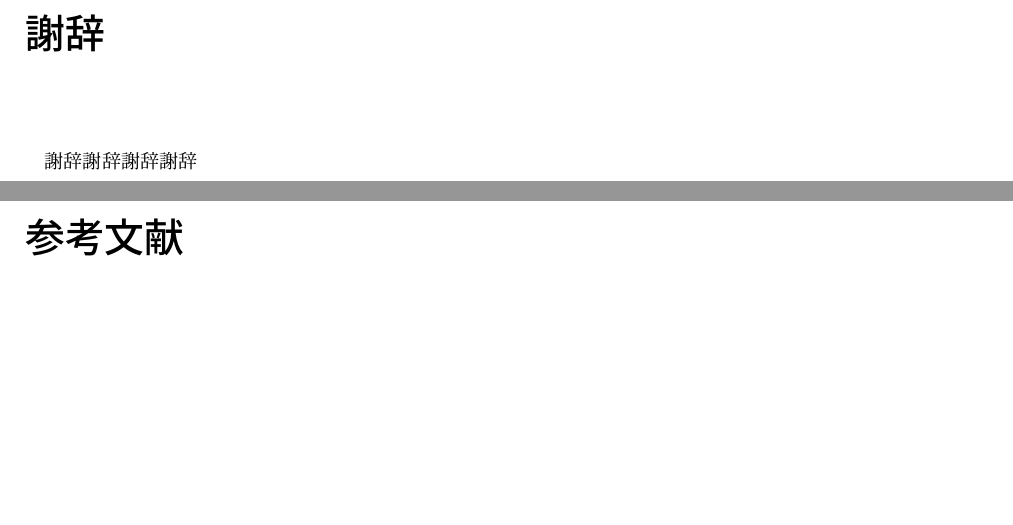
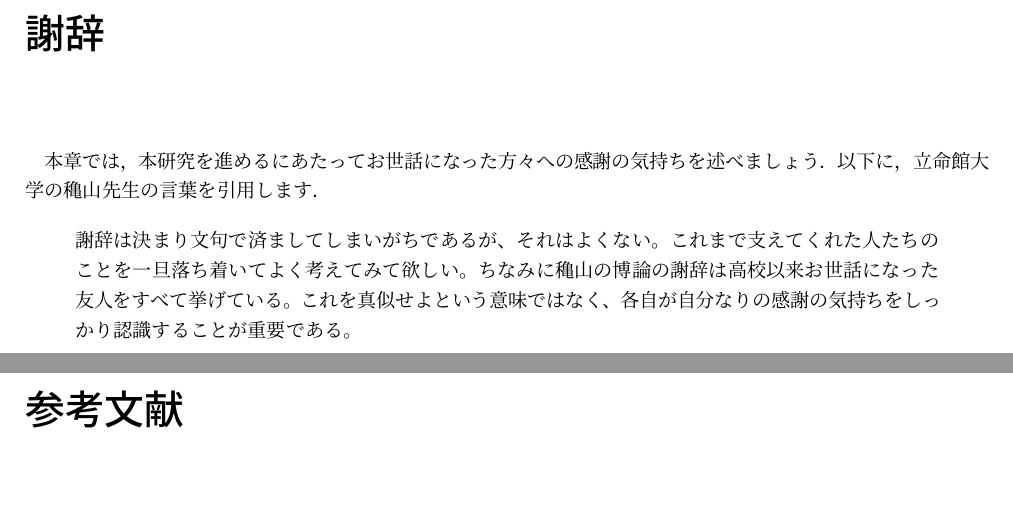
Before and after one commit to cysec-lab/CyTeX, a LaTeX thesis (bachelor_thesis.tex, which reads sections/acknowledged.tex): two parts of pages 14 and 15 of 17, joined at a grey line, cut so that both start at the same text, the shorter picture padded with empty space. Compiled offline with pLaTeX and dvipdfmx.

Commit message:
update: 謝辞の加筆

```diff
--- a/sections/acknowledged.tex
+++ b/sections/acknowledged.tex
@@ -1 +1,9 @@
-謝辞謝辞謝辞謝辞
+本章では，本研究を進めるにあたってお世話になった方々への感謝の気持ちを述べましょう．
+以下に，立命館大学の穐山先生の言葉を引用します．
+
+\begin{quote}
+  謝辞は決まり文句で済ましてしまいがちであるが、それはよくない。
+  これまで支えてくれた人たちのことを一旦落ち着いてよく考えてみて欲しい。
+  ちなみに穐山の博論の謝辞は高校以来お世話になった友人をすべて挙げている。
+  これを真似せよという意味ではなく、各自が自分なりの感謝の気持ちをしっかり認識することが重要である。
+\end{quote}
```
